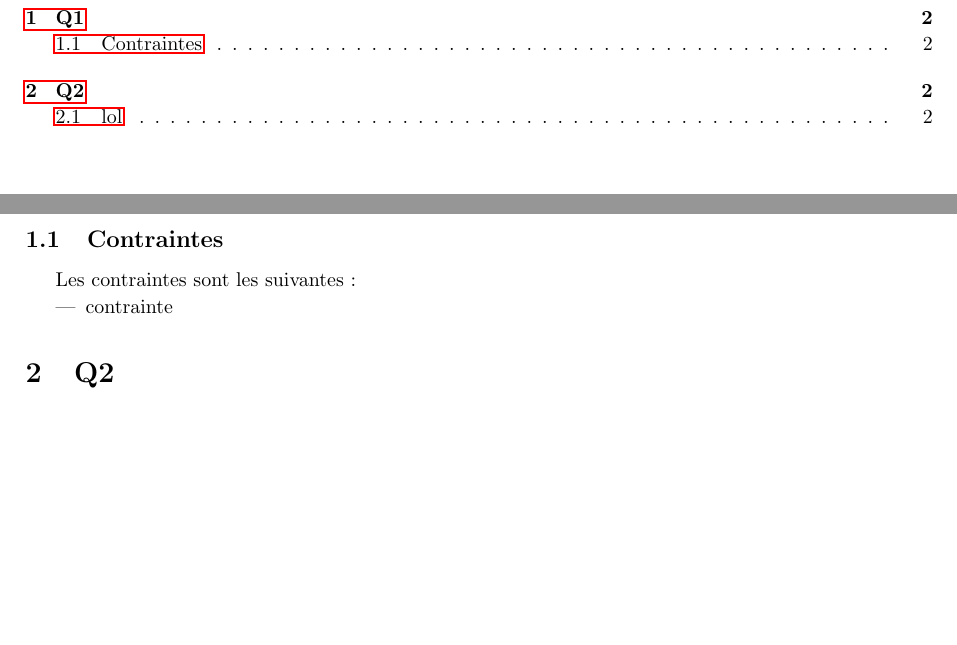
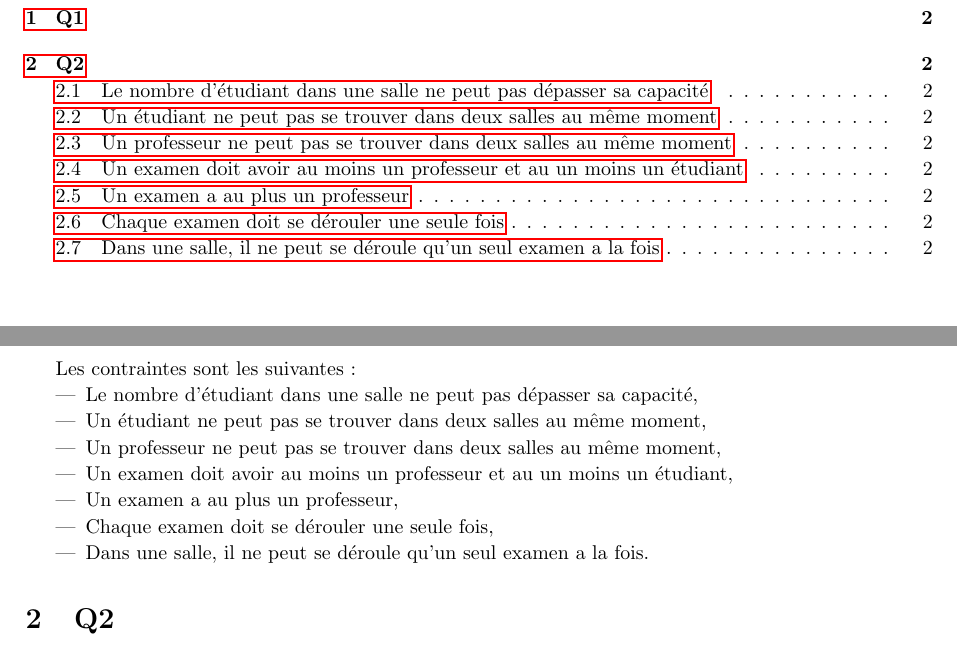
Before and after one commit to PierreGe/university-scheduling, a LaTeX document (rapport/rapport-infofond.tex): two parts of pages 2 and 3 of 3, joined at a grey line, cut so that both start at the same text, the shorter picture padded with empty space. Compiled offline with pdfLaTeX.

Commit message:
[add] contraintes

```diff
--- a/rapport/rapport-infofond.tex
+++ b/rapport/rapport-infofond.tex
@@ -44,10 +44,16 @@
 
 
 \section{Q1}
-\subsection{Contraintes}
 Les contraintes sont les suivantes :
 \begin{itemize}
-  \item contrainte
+  \item Le nombre d'étudiant dans une salle ne peut pas dépasser sa capacité,
+  \item Un étudiant ne peut pas se trouver dans deux salles au même moment,
+  \item Un professeur ne peut pas se trouver dans deux salles au même moment,
+  \item Un examen doit avoir au moins un professeur et au un moins un étudiant,
+  \item Un examen a au plus un professeur,
+  \item Chaque examen doit se dérouler une seule fois,
+  \item Dans une salle, il ne peut se déroule qu'un seul examen a la fois.
 \end{itemize}
 
 
+\section{Q2}
@@ -54,2 +64 @@ Les contraintes sont les suivantes :
 
-\section{Q2}
```
Also changed, not shown: rapport/rapport-infofond.pdf, rapport/rapport-infofond.tex (16 more changed lines).
